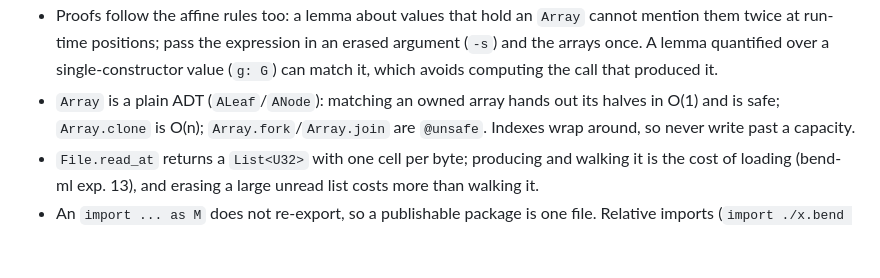
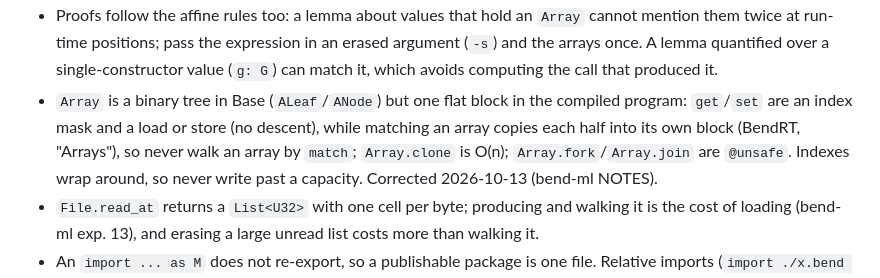
Before and after one commit to kvnloo/llama.bend, a Markdown page: CLAUDE.md, the part around the change. Drawn GitHub-style; blank space fills up the shorter version.

Commit message:
CLAUDE.md: an Array is a flat block in the compiled program; matching it copies its halves (BendRT)
Claude-Session: https://claude.ai/code/session_016bJ3fdDjyXq1znE6wvxGBx

```diff
--- a/CLAUDE.md
+++ b/CLAUDE.md
@@ -79,9 +79,10 @@ in type theory: explain each proof in plain language, in a comment and in chat.
   run-time positions; pass the expression in an erased argument (`-s`) and the arrays once. A lemma
   quantified over a single-constructor value (`g: G`) can match it, which avoids computing the call that
   produced it.
-- `Array` is a plain ADT (`ALeaf`/`ANode`): matching an owned array hands out its halves in O(1) and is
-  safe; `Array.clone` is O(n); `Array.fork`/`Array.join` are `@unsafe`. Indexes wrap around, so never write
-  past a capacity.
+- `Array` is a binary tree in Base (`ALeaf`/`ANode`) but one flat block in the compiled program: `get`/`set` are
+  an index mask and a load or store (no descent), while matching an array copies each half into its own block
+  (BendRT, "Arrays"), so never walk an array by `match`; `Array.clone` is O(n); `Array.fork`/`Array.join` are
+  `@unsafe`. Indexes wrap around, so never write past a capacity. Corrected 2026-10-13 (bend-ml NOTES).
 - `File.read_at` returns a `List<U32>` with one cell per byte; producing and walking it is the cost of
   loading (bend-ml exp. 13), and erasing a large unread list costs more than walking it.
 - An `import ... as M` does not re-export, so a publishable package is one file. Relative imports
```
